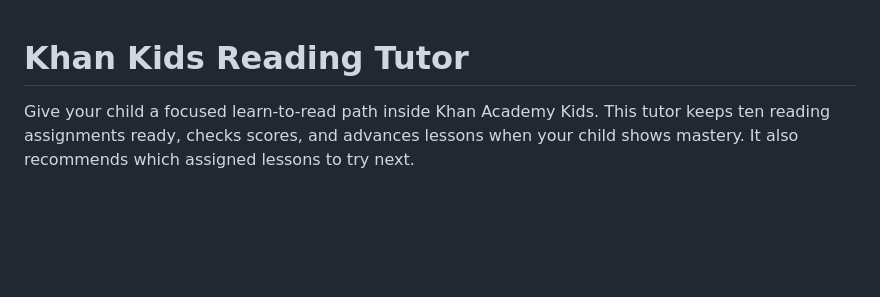
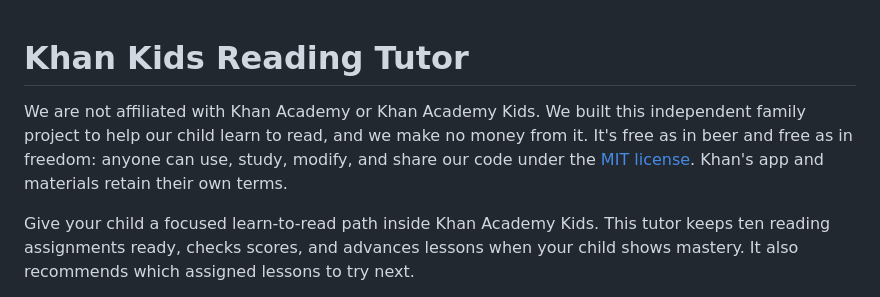
Before and after one commit to JohnTheodore/khan_kids_reading_tutor, a Markdown page: README.md, the part around the change. GitHub-like rendering; blank space fills up the shorter version.

Commit message:
Clarify independent noncommercial project and MIT freedoms

```diff
--- a/README.md
+++ b/README.md
@@ -1,4 +1,10 @@
 # Khan Kids Reading Tutor
+
+We are not affiliated with Khan Academy or Khan Academy Kids. We built this
+independent family project to help our child learn to read, and we make no money
+from it. It's free as in beer and free as in freedom: anyone can use, study,
+modify, and share our code under the [MIT license](LICENSE). Khan's app and
+materials retain their own terms.
 
 Give your child a focused learn-to-read path inside Khan Academy Kids.
 This tutor keeps ten reading assignments ready, checks scores, and advances
```
